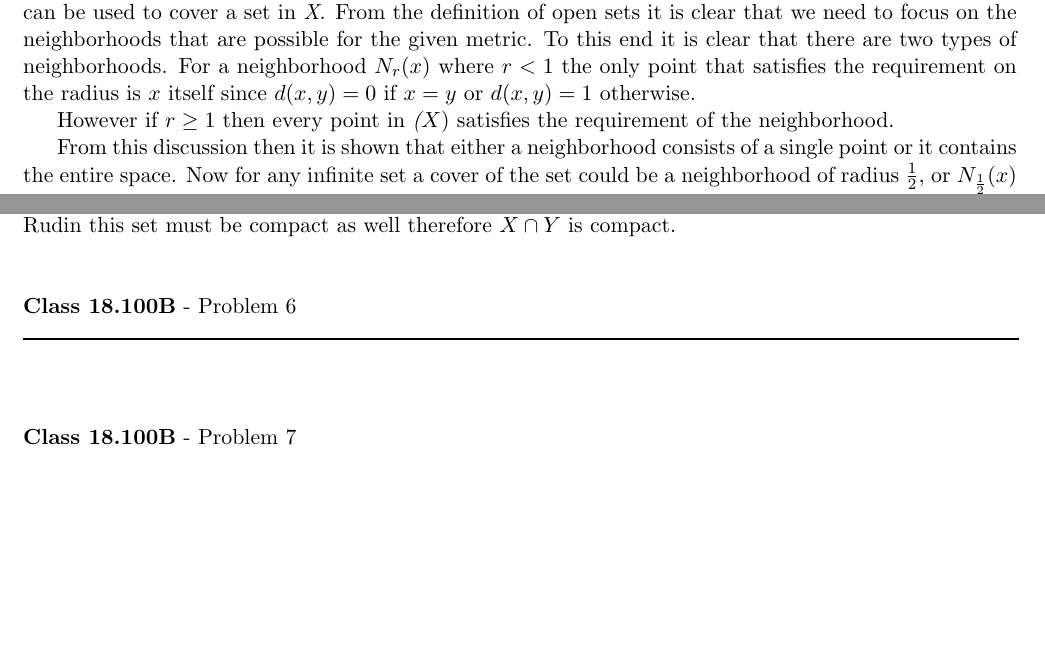
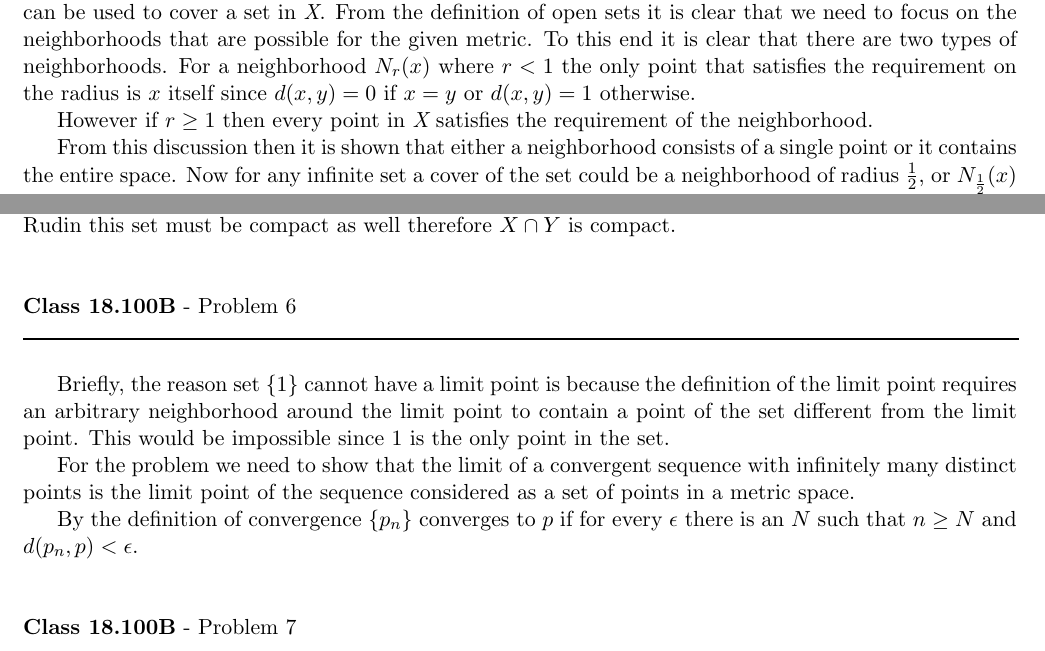
Before and after one commit to documentHouse/RealAnalysisAssignment4, a LaTeX problem sheet (Assignment4.tex): two parts of pages 2 and 3 of 3, joined at a grey line, cut so that both start at the same text, the shorter picture padded with empty space. Compiled offline with LaTeX, dvips and Ghostscript.

Commit message:
Worked on problem 6

```diff
--- a/Assignment4.tex
+++ b/Assignment4.tex
@@ -55,7 +55,7 @@ First we must show that $d(\mathbf{x},\mathbf{y}) = \| \mathbf{x} \| + \| \mathb
 
 To determine which are the compact sets in $\emph{X}$ we need to determine which are the open sets that can be used to cover a set in $\emph{X}$.
 From the definition of open sets it is clear that we need to focus on the neighborhoods that are possible for the given metric. To this end it is clear that there are two types of neighborhoods. For a neighborhood $N_r(x)$ where $r < 1$ the only point that satisfies the requirement on the radius is $x$ itself since $d(x,y) = 0$ if $x = y$ or $d(x,y) = 1$ otherwise.  \\
-\indent However if $r \ge 1$ then every point in $\emph(X)$ satisfies the requirement of the neighborhood.\\
+\indent However if $r \ge 1$ then every point in $\emph{X}$ satisfies the requirement of the neighborhood.\\
 \indent From this discussion then it is shown that either a neighborhood consists of a single point or it contains the entire space. Now for any infinite set a cover of the set could be a neighborhood of radius $\frac{1}{2}$, or $N_{\frac{1}{2}}(x)$ centered around everypoint in the set. Since this neighborhood only contains one point it is clear that a finite subset would leave out some of the points in the set for otherwise the set would itself be finite. So infinite sets are not compact. This only leaves the possibility of finite sets being compact. \\
 \indent Consider a finite set, any cover will include all the points in the set by definition. A one to one correspondence between the open set that contains a given point and that point always determines a finite cover since the number of points is finite. Therefore all the compact sets in the space are the finite sets.
 
@@ -90,6 +90,10 @@ For the first part we need to show that the union of two compact sets $X$ and $Y
 \rule{500pt}{1pt}\\
 \end{flushleft}
 
+Briefly, the reason set $\{ 1 \}$ cannot have a limit point is because the definition of the limit point requires an arbitrary neighborhood around the limit point to contain a point of the set different from the limit point. This would be impossible since 1 is the only point in the set.\\
+\indent For the problem we need to show that the limit of a convergent sequence with infinitely many distinct points is the limit point of the sequence considered as a set of points in a metric space. \\
+\indent By the definition of convergence $ \{ p_n \}$ converges to $p$ if for every $\epsilon$ there is an $N$ such that $n \ge N$ and $d(p_n,p) < \epsilon$.
+
 \vspace{15pt}
 \begin{flushleft}
 \textbf{Class 18.100B} - Problem 7\\
```
